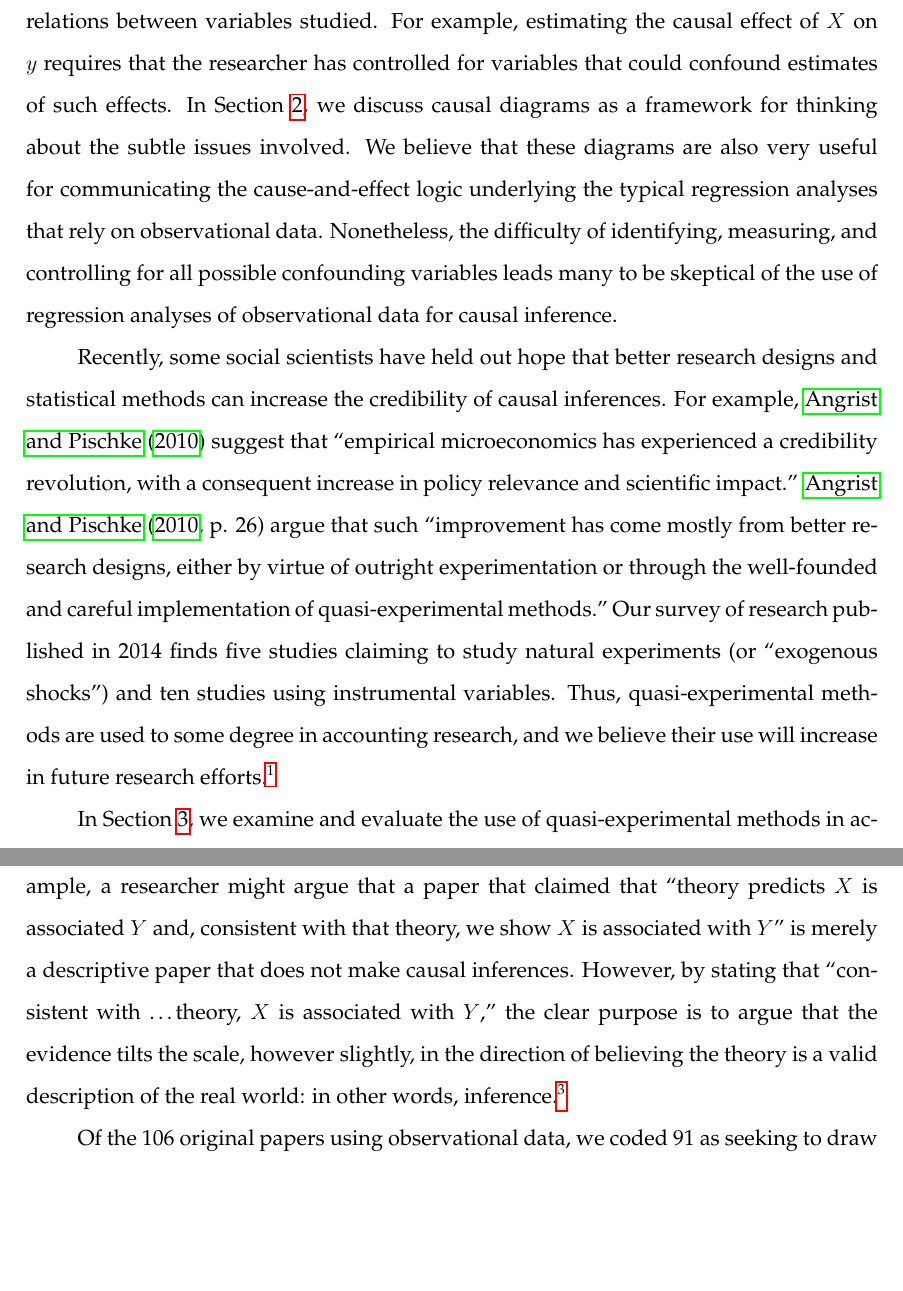
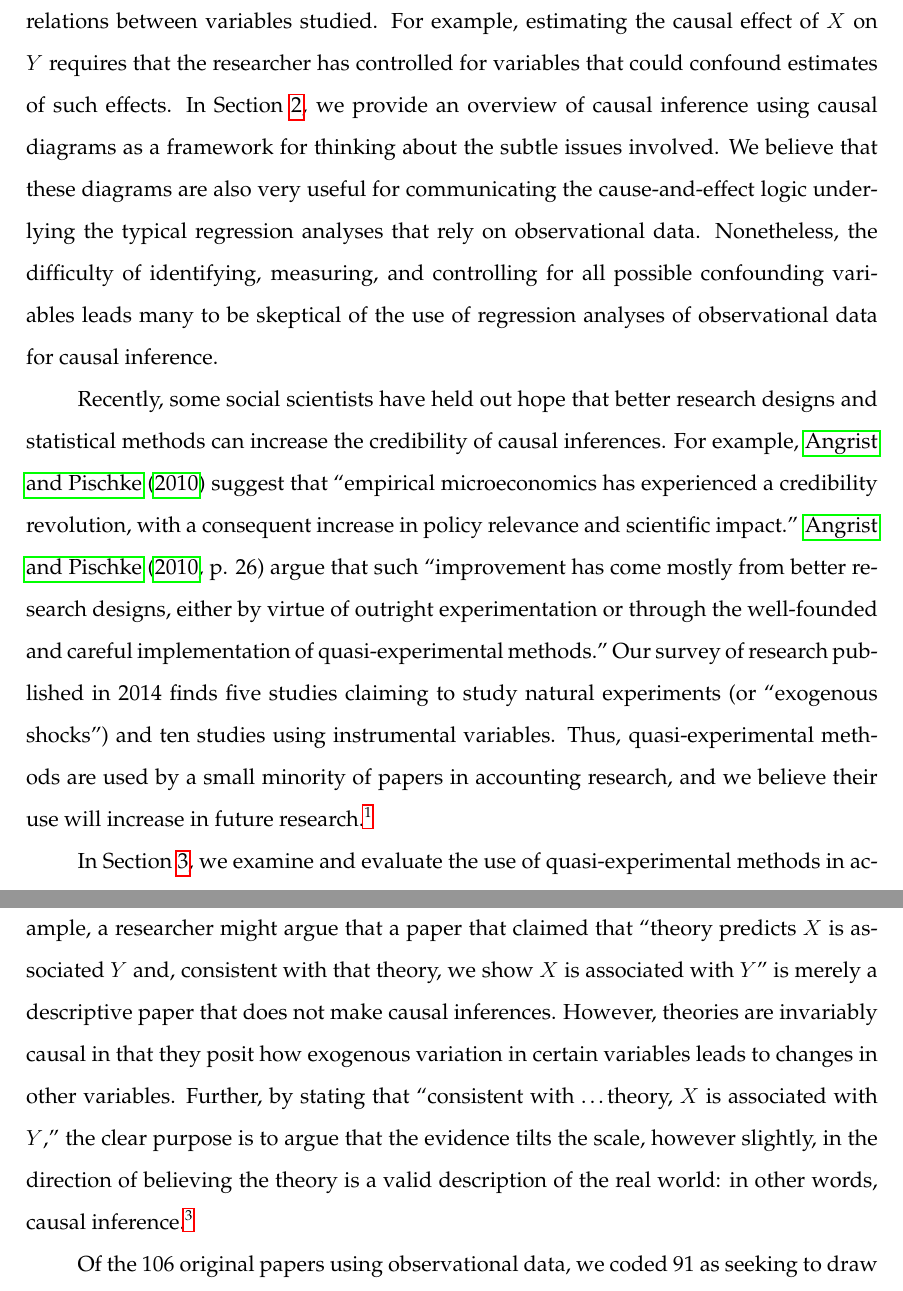
Before and after one commit to iangow/jar_methods, a LaTeX paper (causal_inference.tex): two parts of pages 4 and 7 of 61, joined at a grey line, cut so that both start at the same text, the shorter picture padded with empty space. Compiled offline with pdfLaTeX.

Commit message:
Edits to introduction for consistency.

```diff
--- a/causal_inference.tex
+++ b/causal_inference.tex
@@ -108,8 +104,8 @@ To provide insights into what is actually done in empirical accounting research,
 % But I think it is fair to say that it is difficult to draw causal inferences (e.g., equity incentives lead to more misstatements) without the kinds of assumptions you need to estimate causal effects.
 While accounting researchers are aware of problems that can arise from the use of observational data to draw causal inferences, we found that most papers using such data seek to draw such inferences.
 Making causal inferences requires strong assumptions about the causal relations between variables studied.
-For example, estimating the causal effect of $X$ on $y$ requires that the researcher has controlled for variables that could confound estimates of such effects.
-In Section \ref{sec:causal}, we discuss causal diagrams as a framework for thinking about the subtle issues involved.
+For example, estimating the causal effect of $X$ on $Y$ requires that the researcher has controlled for variables that could confound estimates of such effects.
+In Section \ref{sec:causal}, we provide an overview of causal inference using causal diagrams as a framework for thinking about the subtle issues involved.
 We believe that these diagrams are also very useful for communicating the cause-and-effect logic underlying the typical regression analyses that rely on observational data.
 Nonetheless, the difficulty of identifying, measuring, and controlling for all possible confounding variables leads many to be skeptical of the use of regression analyses of observational data for causal inference.
 
@@ -117,7 +113,7 @@ Recently, some social scientists have held out hope that better research designs
 For example, \citet{Angrist:2010jv} suggest that ``empirical microeconomics has experienced a credibility revolution, with a consequent increase in policy relevance and scientific impact.''
 \citet[p. 26]{Angrist:2010jv} argue that such ``improvement has come mostly from better research designs, either by virtue of outright experimentation or through the well-founded and careful implementation of quasi-experimental methods."
 Our survey of research published in 2014 finds five studies claiming to study natural experiments (or ``exogenous shocks") and ten studies using instrumental variables.
-Thus, quasi-experimental methods are used to some degree in accounting research, and we believe their use will increase in future research efforts.\footnote{
+Thus, quasi-experimental methods are used by a small minority of papers  in accounting research, and we believe their use will increase in future research.\footnote{
 We use the term ``quasi-experimental" methods to refer to those methods that have a plausible claim to ``as if" random assignment to treatment conditions.
 The term ``as if" is used by \citet{Dunning:2012tt} to acknowledge the fact that assignment is not random in such settings, but is claimed to be \emph{as if} random assignment had occurred.}
 
@@ -184,7 +181,8 @@ For example, \citet{deFranco:2014ct} asks ``how the tone of sell-side debt analy
 
 We recognize that some authors might disagree with our characterizations.
 For example, a researcher might argue that a paper that claimed that ``theory predicts $X$ is associated $Y$ and, consistent with that theory, we show $X$ is associated with $Y$" is merely a descriptive paper that does not make causal inferences.
-However, by stating that ``consistent with \dots theory, $X$ is associated with $Y$," the clear purpose is to argue that the evidence tilts the scale, however slightly, in the direction of believing the theory is a valid description of the real world: in other words, inference.\footnote{
+However, theories are invariably causal in that they posit how exogenous variation in certain variables leads to changes in other variables.
+Further, by stating that ``consistent with \dots theory, $X$ is associated with $Y$," the clear purpose is to argue that the evidence tilts the scale, however slightly, in the direction of believing the theory is a valid description of the real world: in other words, causal inference.\footnote{
 Papers that seek to estimate a causal effect of $X$ on $Y$ are a subset of papers we classify as causal.
 A paper that argues that $Z$ is a common cause of $X$ and $Y$ and claims to find evidence of this is still making causal inferences (i.e., that $Z$ causes $X$ and $Z$ causes $Y$).
 However, we do not find this kind of reasoning to be common in our survey.}
```
Also changed, not shown: causal_inference.tex (15 more changed lines).
